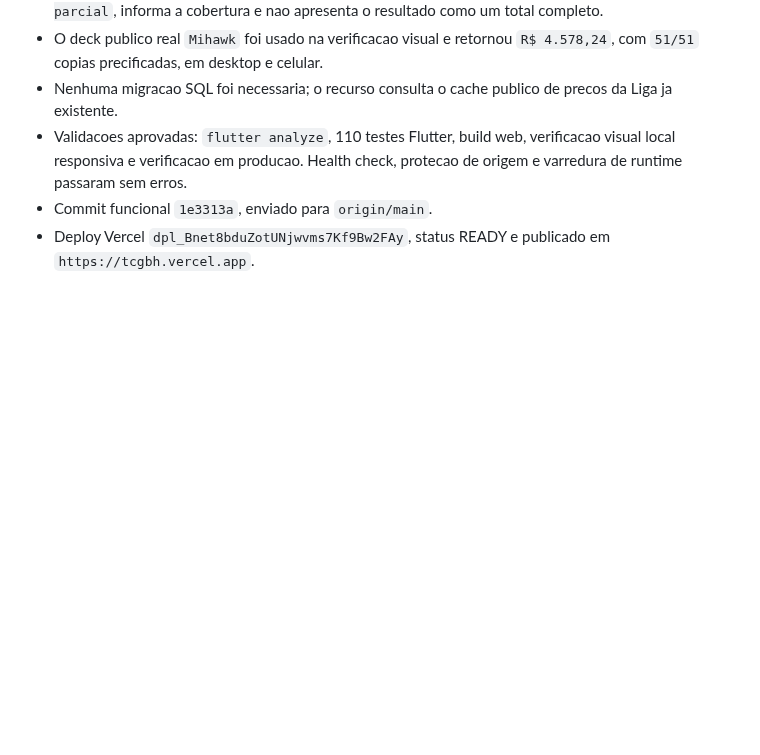
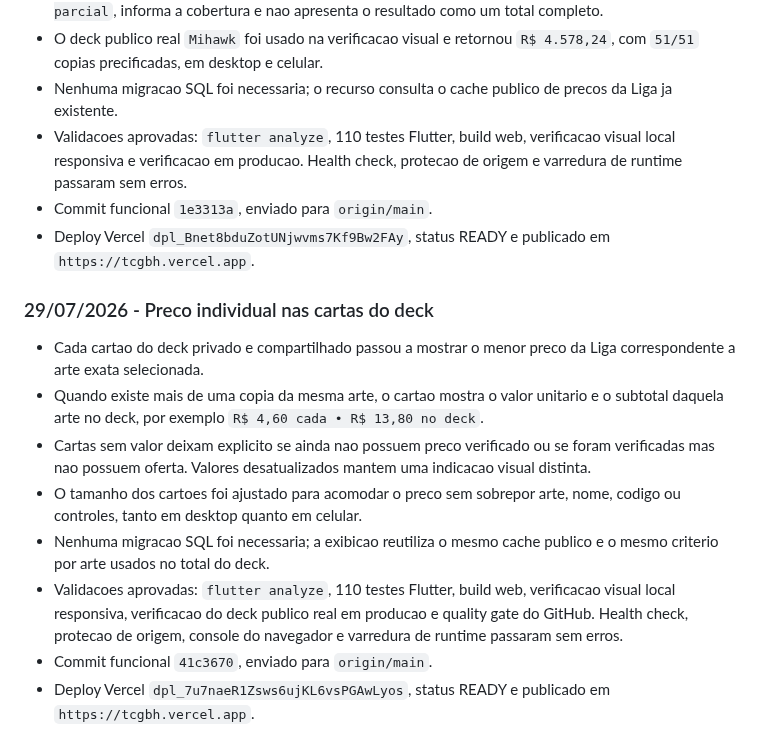
Before and after one commit to LumielRyu/optcg_manager, a Markdown page: AGENTS.md, the part around the change. GitHub-like rendering; blank space fills up the shorter version.

Commit message:
docs: record deck card pricing rollout

```diff
--- a/AGENTS.md
+++ b/AGENTS.md
@@ -1353,3 +1353,25 @@ git diff --stat
 - Commit funcional `1e3313a`, enviado para `origin/main`.
 - Deploy Vercel `dpl_Bnet8bduZotUNjwvms7Kf9Bw2FAy`, status READY e publicado
   em `https://tcgbh.vercel.app`.
+
+### 29/07/2026 - Preco individual nas cartas do deck
+
+- Cada cartao do deck privado e compartilhado passou a mostrar o menor preco
+  da Liga correspondente a arte exata selecionada.
+- Quando existe mais de uma copia da mesma arte, o cartao mostra o valor
+  unitario e o subtotal daquela arte no deck, por exemplo
+  `R$ 4,60 cada • R$ 13,80 no deck`.
+- Cartas sem valor deixam explicito se ainda nao possuem preco verificado ou
+  se foram verificadas mas nao possuem oferta. Valores desatualizados mantem
+  uma indicacao visual distinta.
+- O tamanho dos cartoes foi ajustado para acomodar o preco sem sobrepor arte,
+  nome, codigo ou controles, tanto em desktop quanto em celular.
+- Nenhuma migracao SQL foi necessaria; a exibicao reutiliza o mesmo cache
+  publico e o mesmo criterio por arte usados no total do deck.
+- Validacoes aprovadas: `flutter analyze`, 110 testes Flutter, build web,
+  verificacao visual local responsiva, verificacao do deck publico real em
+  producao e quality gate do GitHub. Health check, protecao de origem,
+  console do navegador e varredura de runtime passaram sem erros.
+- Commit funcional `41c3670`, enviado para `origin/main`.
+- Deploy Vercel `dpl_7u7naeR1Zsws6ujKL6vsPGAwLyos`, status READY e publicado
+  em `https://tcgbh.vercel.app`.
```
